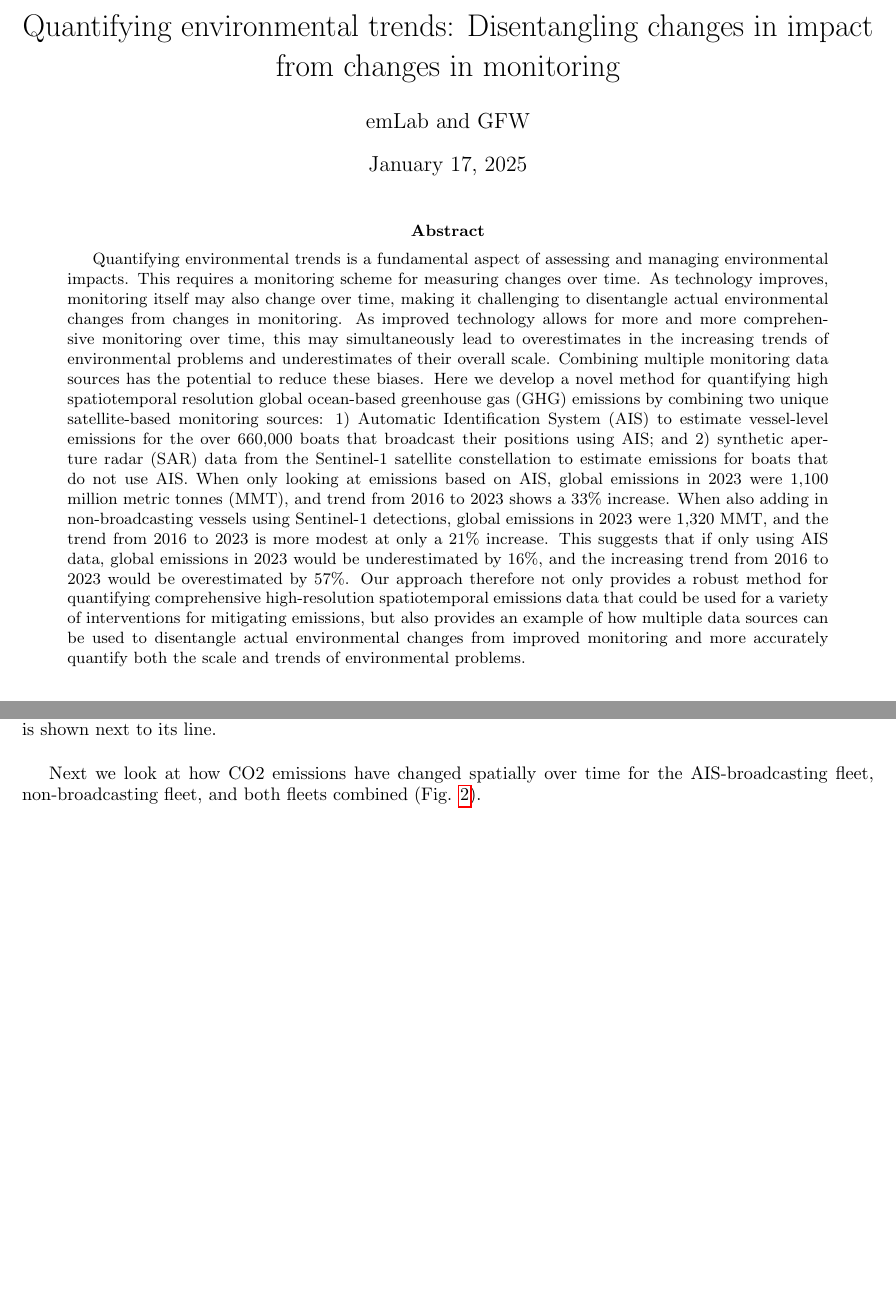
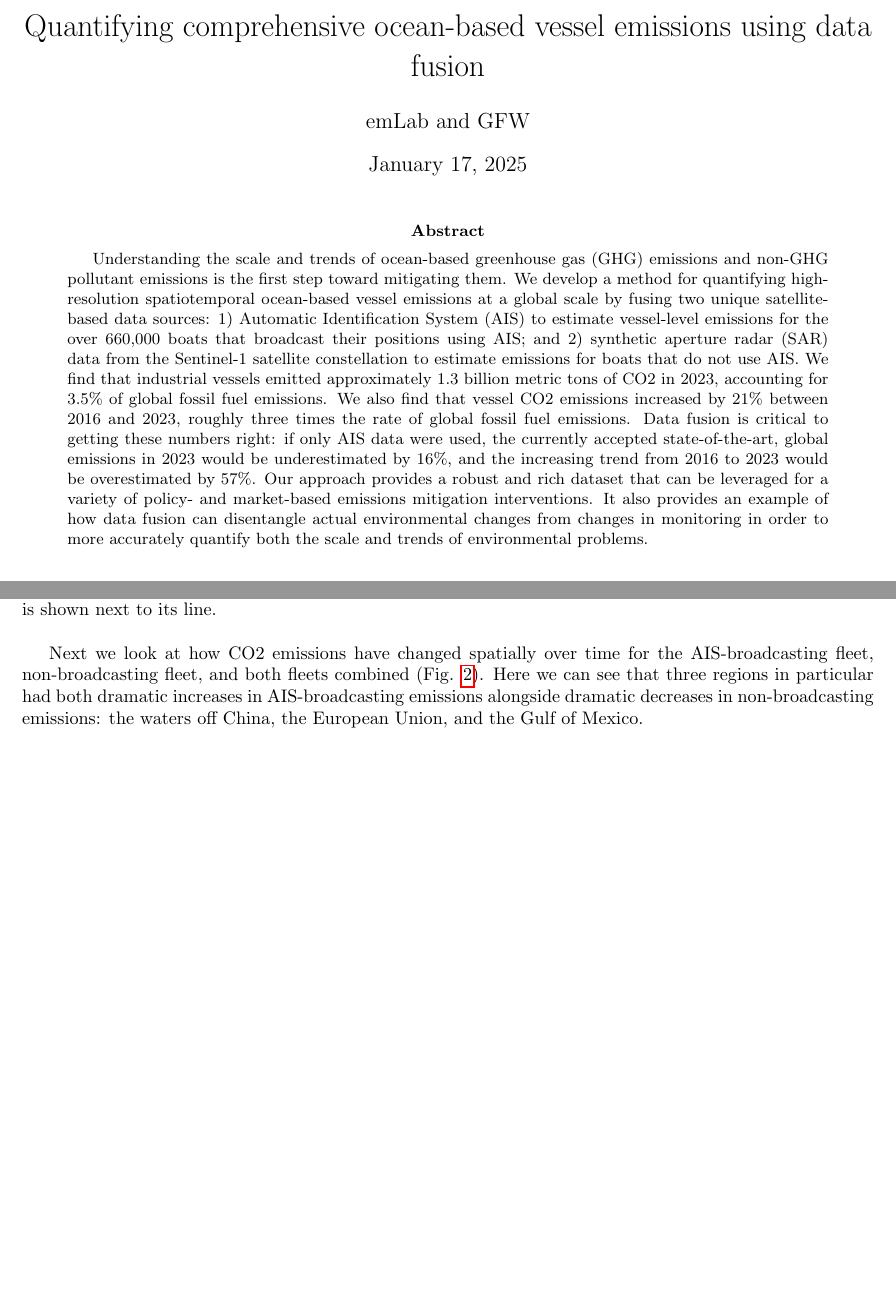
Before and after one commit to emlab-ucsb/paper-ocean-ghg, a LaTeX paper (main.tex): two parts of pages 1 and 2 of 10, joined at a grey line, cut at the place of the change, the shorter picture padded with empty space. Compiled offline with pdfLaTeX.

Commit message:
Updates from Overleaf

```diff
--- a/main.tex
+++ b/main.tex
@@ -6,7 +6,7 @@
 \usepackage{float}
 \usepackage{quoting}
 
-\title{Quantifying environmental trends: Disentangling changes in  impact from changes in monitoring}
+\title{Quantifying comprehensive ocean-based vessel emissions using data fusion}
 \author{emLab and GFW}
 \date{\today}
 \begin{document}
@@ -15,9 +15,17 @@
 
 \begin{abstract}
 
- Quantifying environmental trends is a fundamental aspect of assessing and managing environmental impacts. This requires a monitoring scheme for measuring changes over time. As technology improves, monitoring itself may also change over time, making it challenging to disentangle actual environmental changes from changes in monitoring. As improved technology allows for more and more comprehensive monitoring over time, this may simultaneously lead to overestimates in the increasing trends of environmental problems and underestimates of their overall scale. Combining multiple monitoring data sources has the potential to reduce these biases. Here we develop a novel method for quantifying high spatiotemporal resolution global ocean-based greenhouse gas (GHG) emissions by combining two unique satellite-based monitoring sources: 1) Automatic Identification System (AIS) to estimate vessel-level emissions for the over 660,000 boats that broadcast their positions using AIS; and 2) synthetic aperture radar (SAR) data from the Sentinel-1 satellite constellation to estimate emissions for boats that do not use AIS. When only looking at emissions based on AIS, global emissions in 2023 were 1,100 million metric tonnes (MMT), and trend from 2016 to 2023 shows a 33\% increase. When also adding in non-broadcasting vessels using Sentinel-1 detections, global emissions in 2023 were 1,320 MMT, and the trend from 2016 to 2023 is more modest at only a 21\% increase. This suggests that if only using AIS data, global emissions in 2023 would be underestimated by 16\%, and the increasing trend from 2016 to 2023 would be overestimated by 57\%. Our approach therefore not only provides a robust method for quantifying comprehensive high-resolution spatiotemporal emissions data that could be used for a variety of interventions for mitigating emissions, but also provides an example of how multiple data sources can be used to disentangle actual environmental changes from improved monitoring and more accurately quantify both the scale and trends of environmental problems.
+ Understanding the scale and trends of ocean-based greenhouse gas (GHG) emissions and non-GHG pollutant emissions is the first step toward mitigating them. We develop a method for quantifying high-resolution spatiotemporal  ocean-based vessel emissions at a global scale by fusing two unique satellite-based data sources: 1) Automatic Identification System (AIS) to estimate vessel-level emissions for the over 660,000 boats that broadcast their positions using AIS; and 2) synthetic aperture radar (SAR) data from the Sentinel-1 satellite constellation to estimate emissions for boats that do not use AIS. We find that industrial vessels emitted approximately 1.3 billion metric tons of CO2 in 2023, accounting for 3.5\% of global fossil fuel emissions. We also find that vessel CO2 emissions increased by 21\% between 2016 and 2023, roughly three times the rate of global fossil fuel emissions. Data fusion is critical to getting these numbers right: if only AIS data were used, the currently accepted state-of-the-art, global emissions in 2023 would be underestimated by 16\%, and the increasing trend from 2016 to 2023 would be overestimated by 57\%. Our approach provides a robust and rich dataset that can be leveraged for a variety of policy- and market-based emissions mitigation interventions. It also provides an example of how data fusion can disentangle actual environmental changes from changes in monitoring in order to more accurately quantify both the scale and trends of environmental problems.
 
 \end{abstract}
+
+% \section{Alternative framing option 2: General problem of quantifying environmental trends}
+
+% \textbf{Title:} Quantifying environmental trends: Disentangling changes in  impact from changes in monitoring
+
+
+% \textbf{Abstract:} Quantifying environmental trends is a fundamental aspect of assessing and managing environmental impacts. This requires a monitoring scheme for measuring changes over time. As technology improves, monitoring itself may also change over time, making it challenging to disentangle actual environmental changes from changes in monitoring. As improved technology allows for more and more comprehensive monitoring over time, this may simultaneously lead to overestimates in the increasing trends of environmental problems and underestimates of their overall scale. Combining multiple monitoring data sources has the potential to reduce these biases. Here we develop a novel method for quantifying high spatiotemporal resolution global ocean-based greenhouse gas (GHG) emissions by combining two unique satellite-based monitoring sources: 1) Automatic Identification System (AIS) to estimate vessel-level emissions for the over 660,000 boats that broadcast their positions using AIS; and 2) synthetic aperture radar (SAR) data from the Sentinel-1 satellite constellation to estimate emissions for boats that do not use AIS. When only looking at emissions based on AIS, global emissions in 2023 were 1,100 million metric tonnes (MMT), and trend from 2016 to 2023 shows a 33\% increase. When also adding in non-broadcasting vessels using Sentinel-1 detections, global emissions in 2023 were 1,320 MMT, and the trend from 2016 to 2023 is more modest at only a 21\% increase. This suggests that if only using AIS data, global emissions in 2023 would be underestimated by 16\%, and the increasing trend from 2016 to 2023 would be overestimated by 57\%. Our approach therefore not only provides a robust method for quantifying comprehensive high-resolution spatiotemporal emissions data that could be used for a variety of interventions for mitigating emissions, but also provides an example of how multiple data sources can be used to disentangle actual environmental changes from improved monitoring and more accurately quantify both the scale and trends of environmental problems.
+
 
 \section{Introduction}
 
@@ -32,7 +40,7 @@ In Fig. \ref{fig:fig-total-annual-emissions-by-fleet}, we can see that when only
     \label{fig:fig-total-annual-emissions-by-fleet}
 \end{figure}
 
-Next we look at how CO2 emissions have changed spatially over time for the AIS-broadcasting fleet, non-broadcasting fleet, and both fleets combined (Fig. \ref{fig:fig-co2-emissions-change-ais-dark-map}).
+Next we look at how CO2 emissions have changed spatially over time for the AIS-broadcasting fleet, non-broadcasting fleet, and both fleets combined (Fig. \ref{fig:fig-co2-emissions-change-ais-dark-map}). Here we can see that three regions in particular had both dramatic increases in AIS-broadcasting emissions alongside dramatic decreases in non-broadcasting emissions: the waters off China, the European Union, and the Gulf of Mexico.
 
 \begin{figure}[H]
     \centering
```
